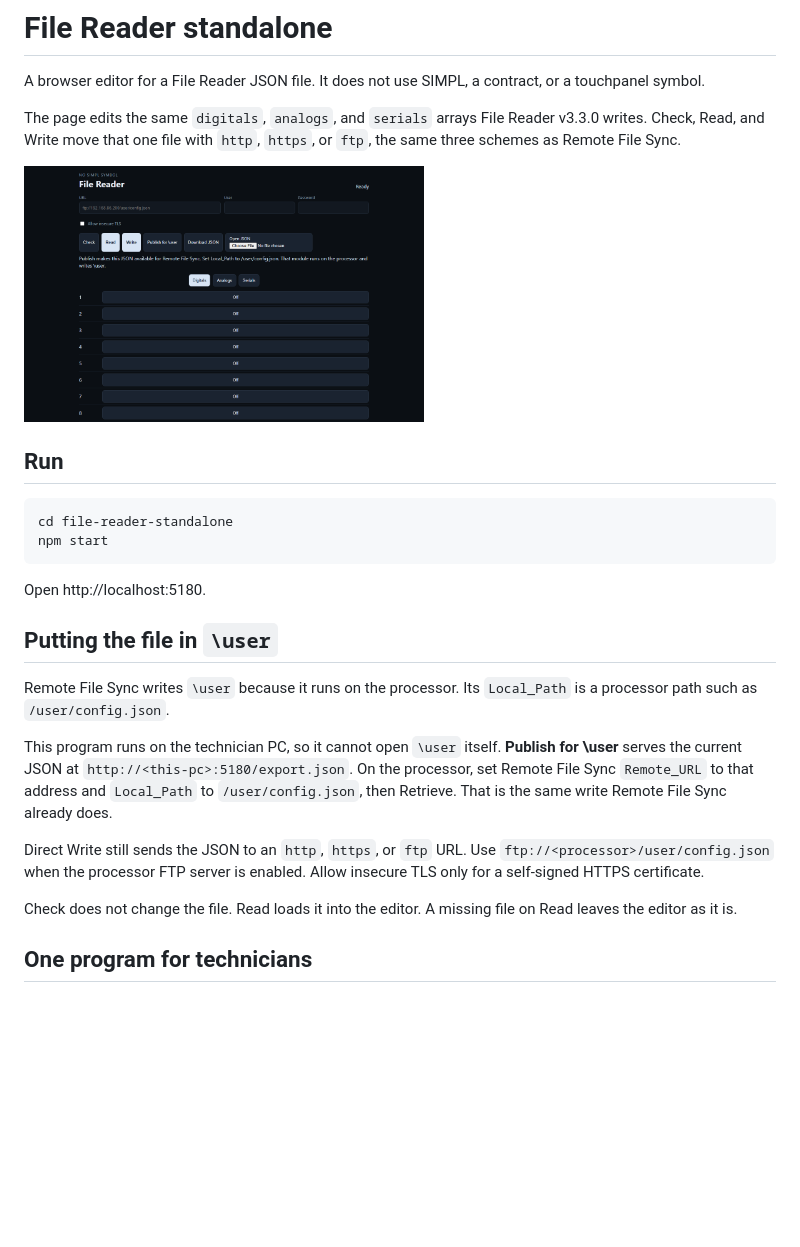
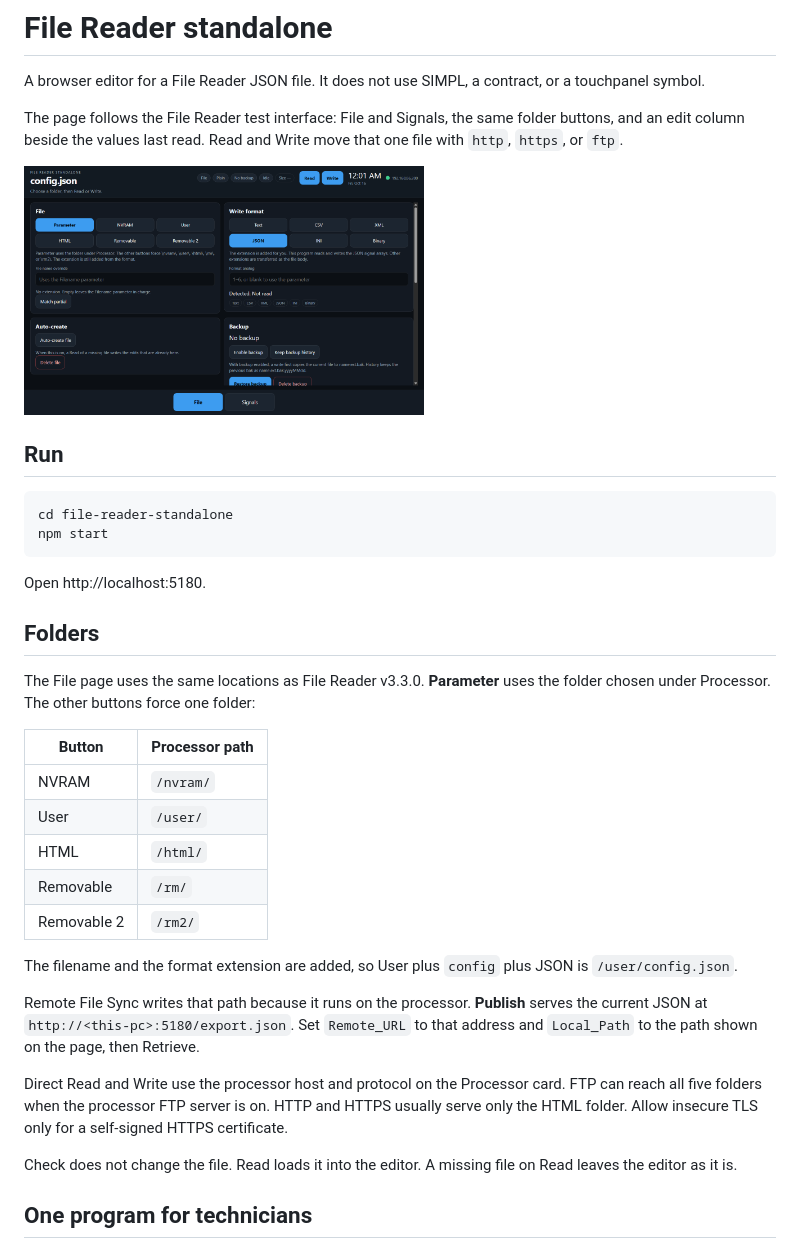
Before and after one commit to Prophet6/Crestron-Modules, a Markdown page: file-reader-standalone/README.md, the part around the change. Rendered like a GitHub page; pictures changed too: file-reader-standalone/Screenshot 1.png; blank space fills up the shorter version.

```diff
--- a/file-reader-standalone/README.md
+++ b/file-reader-standalone/README.md
@@ -2,7 +2,7 @@
 
 A browser editor for a File Reader JSON file. It does not use SIMPL, a contract, or a touchpanel symbol.
 
-The page edits the same `digitals`, `analogs`, and `serials` arrays File Reader v3.3.0 writes. Check, Read, and Write move that one file with `http`, `https`, or `ftp`, the same three schemes as Remote File Sync.
+The page follows the File Reader test interface: File and Signals, the same folder buttons, and an edit column beside the values last read. Read and Write move that one file with `http`, `https`, or `ftp`.
 
 <img src="Screenshot%201.png" alt="File Reader standalone" width="400">
 
@@ -15,13 +15,23 @@ npm start
 
 Open http://localhost:5180.
 
-## Putting the file in `\user`
+## Folders
 
-Remote File Sync writes `\user` because it runs on the processor. Its `Local_Path` is a processor path such as `/user/config.json`.
+The File page uses the same locations as File Reader v3.3.0. **Parameter** uses the folder chosen under Processor. The other buttons force one folder:
 
-This program runs on the technician PC, so it cannot open `\user` itself. **Publish for \user** serves the current JSON at `http://<this-pc>:5180/export.json`. On the processor, set Remote File Sync `Remote_URL` to that address and `Local_Path` to `/user/config.json`, then Retrieve. That is the same write Remote File Sync already does.
+| Button | Processor path |
+|---|---|
+| NVRAM | `/nvram/` |
+| User | `/user/` |
+| HTML | `/html/` |
+| Removable | `/rm/` |
+| Removable 2 | `/rm2/` |
 
-Direct Write still sends the JSON to an `http`, `https`, or `ftp` URL. Use `ftp://<processor>/user/config.json` when the processor FTP server is enabled. Allow insecure TLS only for a self-signed HTTPS certificate.
+The filename and the format extension are added, so User plus `config` plus JSON is `/user/config.json`.
+
+Remote File Sync writes that path because it runs on the processor. **Publish** serves the current JSON at `http://<this-pc>:5180/export.json`. Set `Remote_URL` to that address and `Local_Path` to the path shown on the page, then Retrieve.
+
+Direct Read and Write use the processor host and protocol on the Processor card. FTP can reach all five folders when the processor FTP server is on. HTTP and HTTPS usually serve only the HTML folder. Allow insecure TLS only for a self-signed HTTPS certificate.
 
 Check does not change the file. Read loads it into the editor. A missing file on Read leaves the editor as it is.
 
```
Also changed, not shown: file-reader/README.md (+1 -1 lines), 8 other files.
